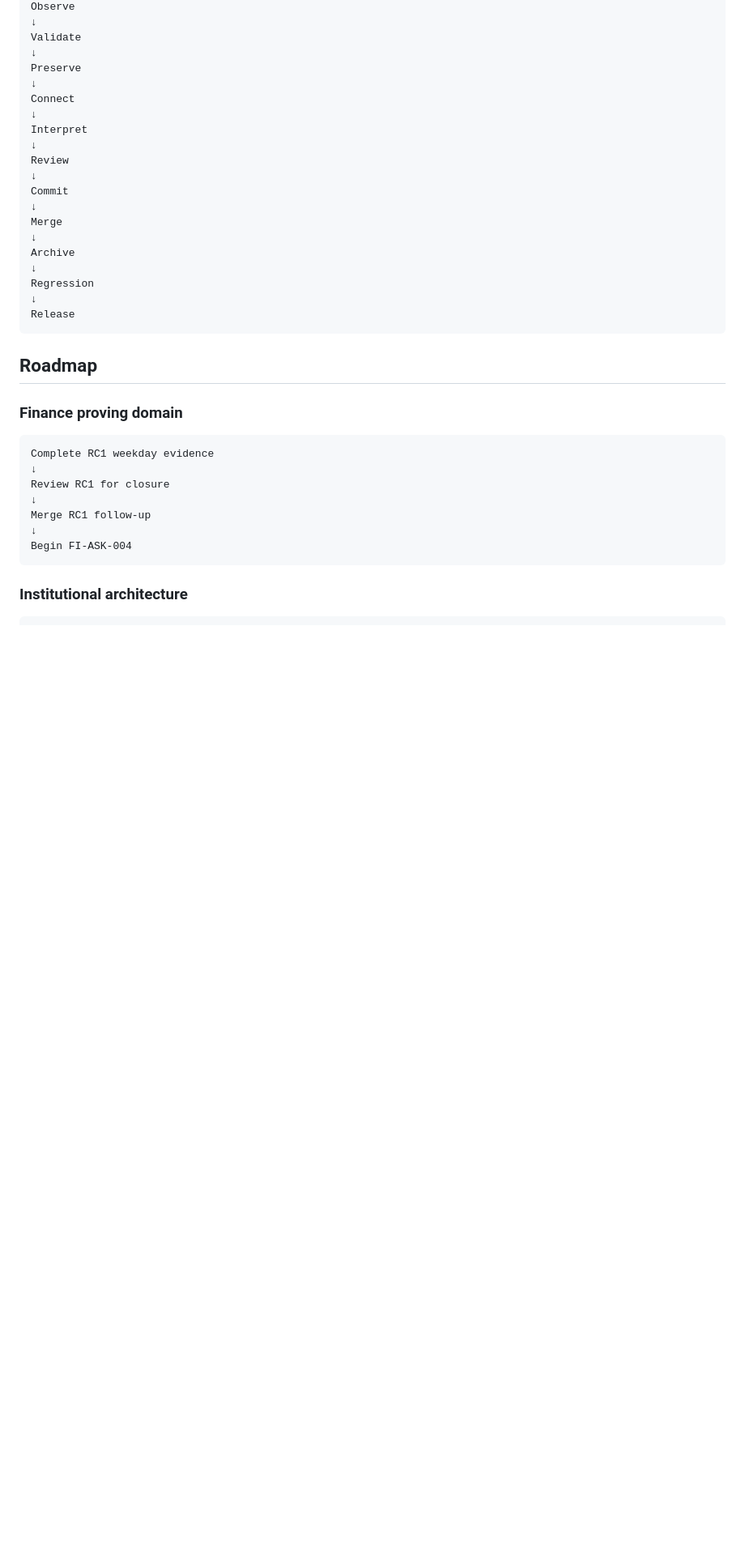
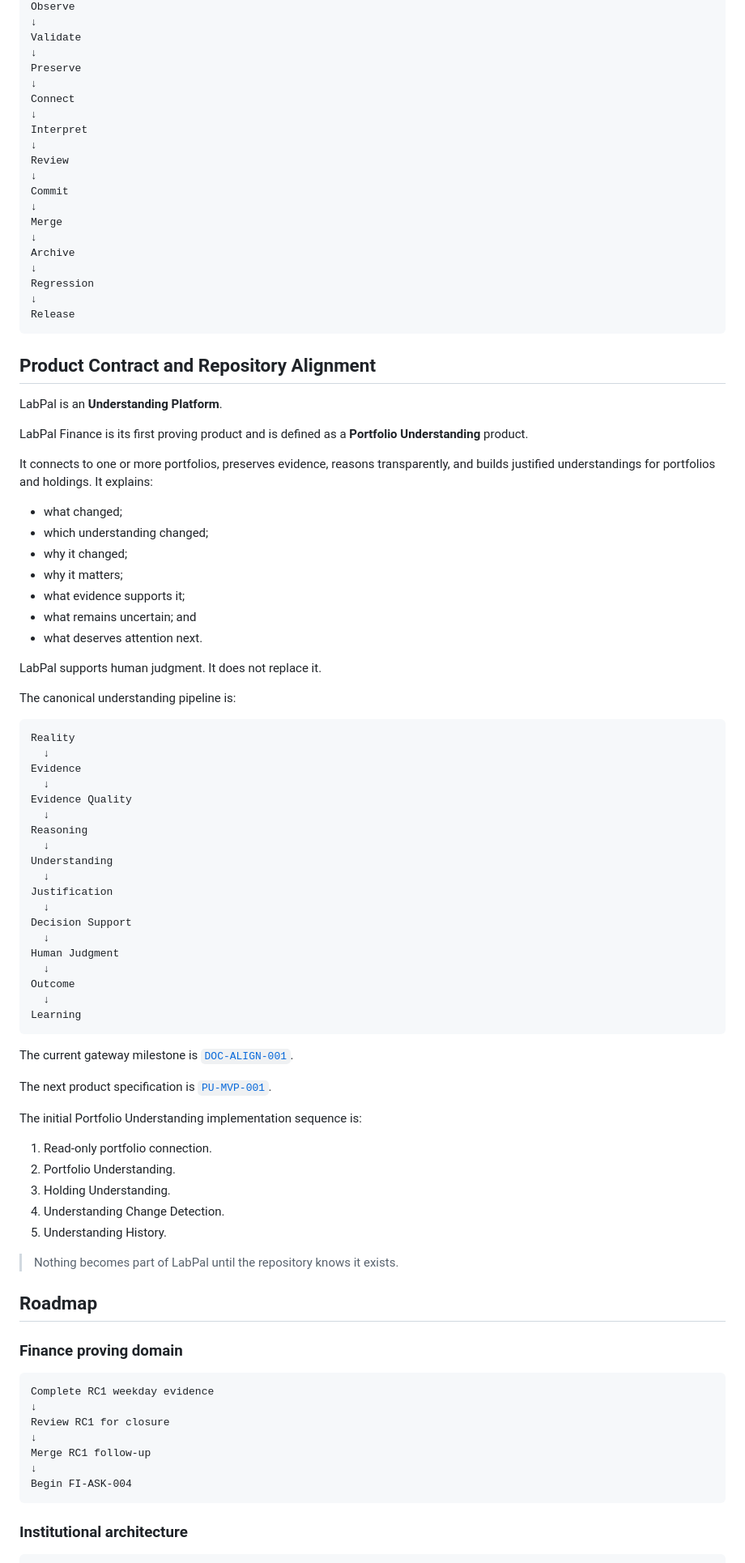
Before and after one commit to AEH1hub/AEH1hub-labpal-finance, a Markdown page: README.md, the part around the change. Shown at 81% size. Rendered like a GitHub page; blank space fills up the shorter version.

Commit message:
docs: align repository with Portfolio Understanding product (#16)
Co-authored-by: Amadou Jarou Bah <amadoujarou@Amadous-MacBook-Air.local>

````diff
--- a/README.md
+++ b/README.md
@@ -354,6 +354,70 @@ Regression
 Release
 ```
 
+<!-- DOC-ALIGN-001:START -->
+## Product Contract and Repository Alignment
+
+LabPal is an **Understanding Platform**.
+
+LabPal Finance is its first proving product and is defined as a
+**Portfolio Understanding** product.
+
+It connects to one or more portfolios, preserves evidence, reasons
+transparently, and builds justified understandings for portfolios and
+holdings. It explains:
+
+- what changed;
+- which understanding changed;
+- why it changed;
+- why it matters;
+- what evidence supports it;
+- what remains uncertain; and
+- what deserves attention next.
+
+LabPal supports human judgment. It does not replace it.
+
+The canonical understanding pipeline is:
+
+```text
+Reality
+  ↓
+Evidence
+  ↓
+Evidence Quality
+  ↓
+Reasoning
+  ↓
+Understanding
+  ↓
+Justification
+  ↓
+Decision Support
+  ↓
+Human Judgment
+  ↓
+Outcome
+  ↓
+Learning
+```
+
+The current gateway milestone is
+[`DOC-ALIGN-001`](docs/alignment/DOC-ALIGN-001_Repository_Synchronization.md).
+
+The next product specification is
+[`PU-MVP-001`](docs/product/PU-MVP-001_Portfolio_Understanding_MVP.md).
+
+The initial Portfolio Understanding implementation sequence is:
+
+1. Read-only portfolio connection.
+2. Portfolio Understanding.
+3. Holding Understanding.
+4. Understanding Change Detection.
+5. Understanding History.
+
+> Nothing becomes part of LabPal until the repository knows it exists.
+
+<!-- DOC-ALIGN-001:END -->
+
 ## Roadmap
 
 ### Finance proving domain
````
Also changed, not shown: docs/alignment/DOC-ALIGN-001_Repository_Synchronization.md (added, +201 -0 lines), docs/product/PU-MVP-001_Portfolio_Understanding_MVP.md (added, +160 -0 lines).
